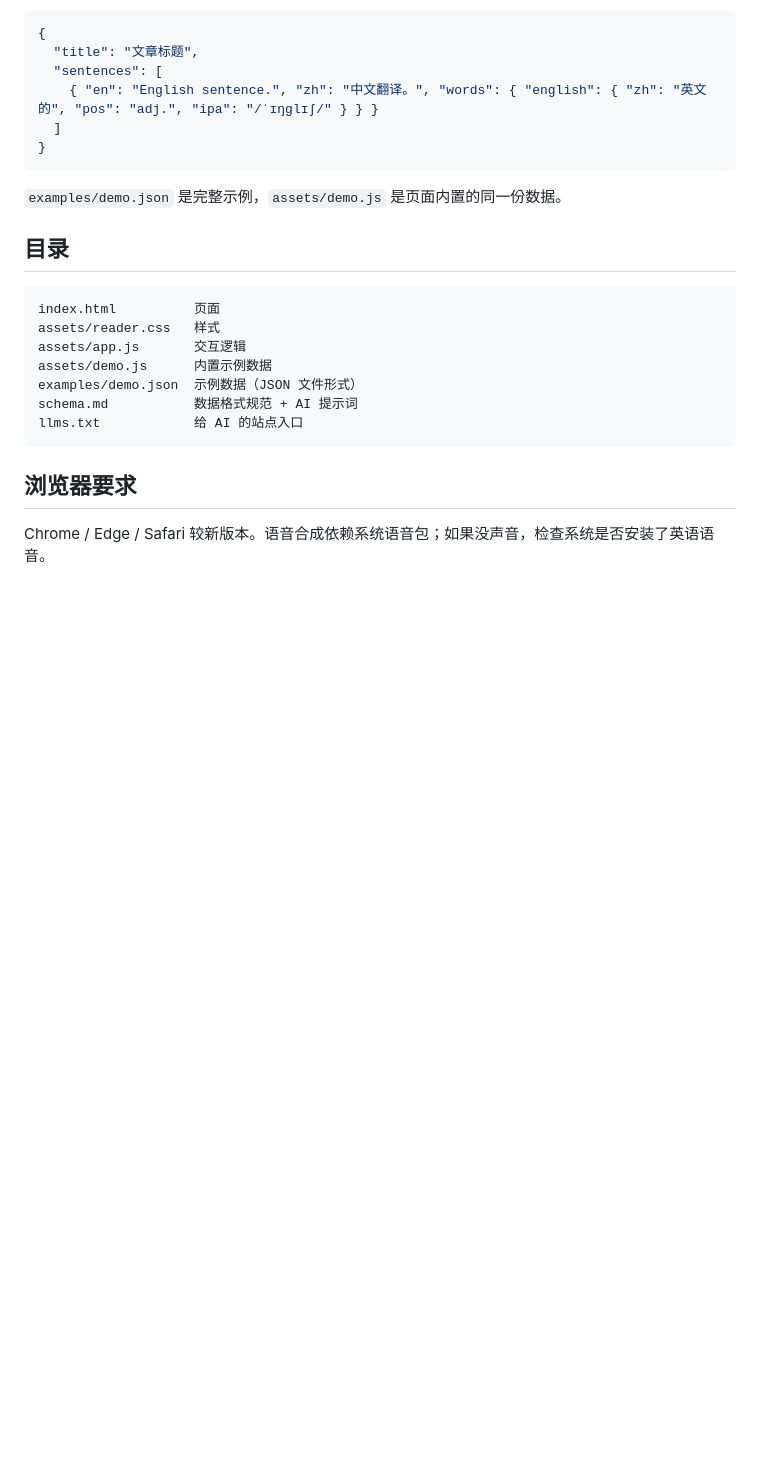
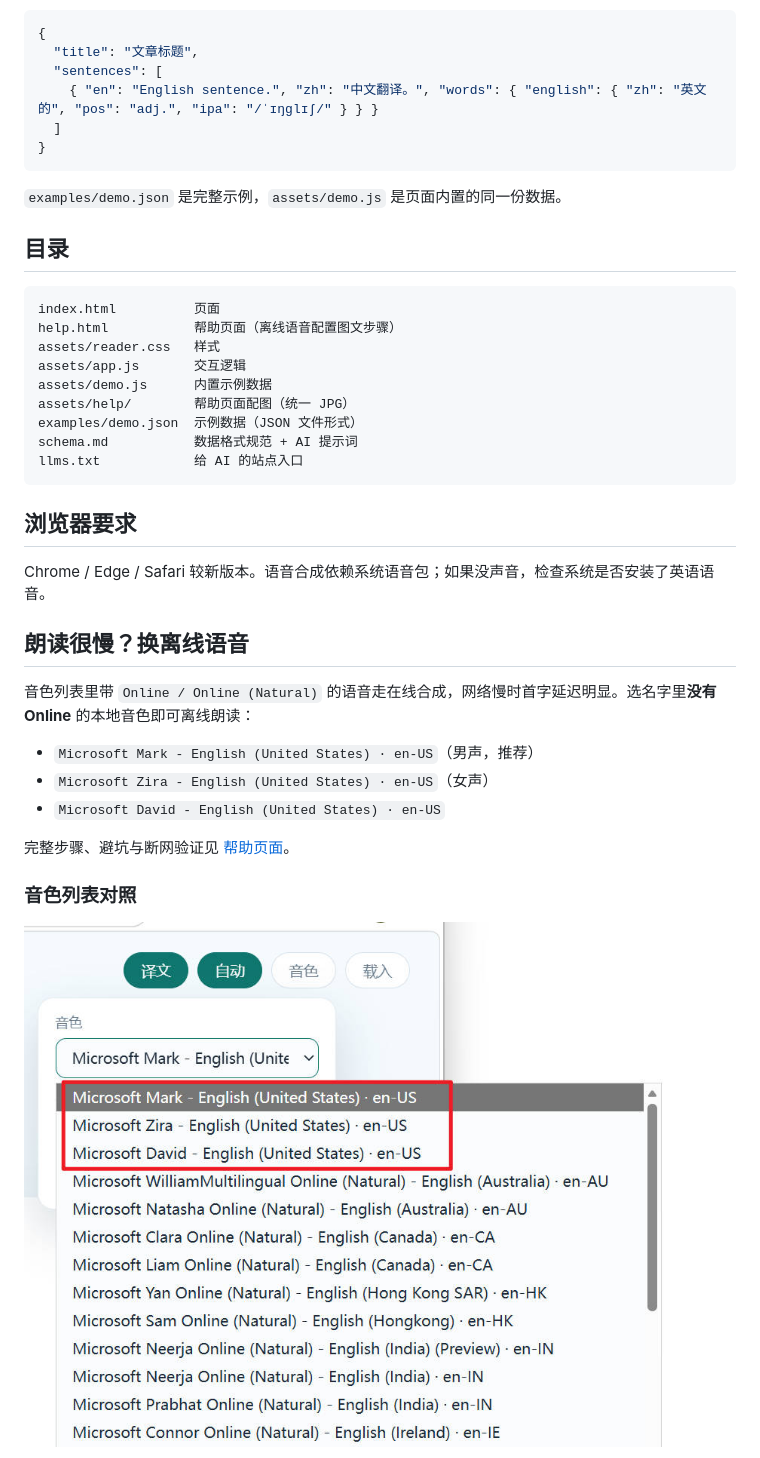
Before and after one commit to u32-cn/u32-english-reader, a Markdown page: README.md, the part around one of its changes. Rendered like a GitHub page; pictures changed too: assets/help/8.jpg (added); blank space fills up the shorter version.

````diff
--- a/README.md
+++ b/README.md
@@ -42,9 +42,11 @@
 
 ```
 index.html          页面
+help.html           帮助页面（离线语音配置图文步骤）
 assets/reader.css   样式
 assets/app.js       交互逻辑
 assets/demo.js      内置示例数据
+assets/help/        帮助页面配图（统一 JPG）
 examples/demo.json  示例数据（JSON 文件形式）
 schema.md           数据格式规范 + AI 提示词
 llms.txt            给 AI 的站点入口
@@ -54,3 +56,17 @@ llms.txt            给 AI 的站点入口
 
 Chrome / Edge / Safari 较新版本。语音合成依赖系统语音包；如果没声音，检查系统是否安装了英语语音。
 
+## 朗读很慢？换离线语音
+
+音色列表里带 `Online / Online (Natural)` 的语音走在线合成，网络慢时首字延迟明显。选名字里**没有 Online** 的本地音色即可离线朗读：
+
+- `Microsoft Mark - English (United States) · en-US`（男声，推荐）
+- `Microsoft Zira - English (United States) · en-US`（女声）
+- `Microsoft David - English (United States) · en-US`
+
+完整步骤、避坑与断网验证见 [帮助页面](help.html)。
+
+### 音色列表对照
+
+<a href="assets/help/8.jpg" target="_blank" rel="noopener"><img src="assets/help/8.jpg" width="640" alt="音色下拉列表，红框标出本地离线音色 Mark、Zira、David"></a>
+
````
Also changed, not shown: other parts of README.md (+25 -1 lines), assets/help/3.jpg (added), assets/help/4.jpg (added), assets/help/5.jpg (added), assets/help/6.jpg (added), 4 other files.
